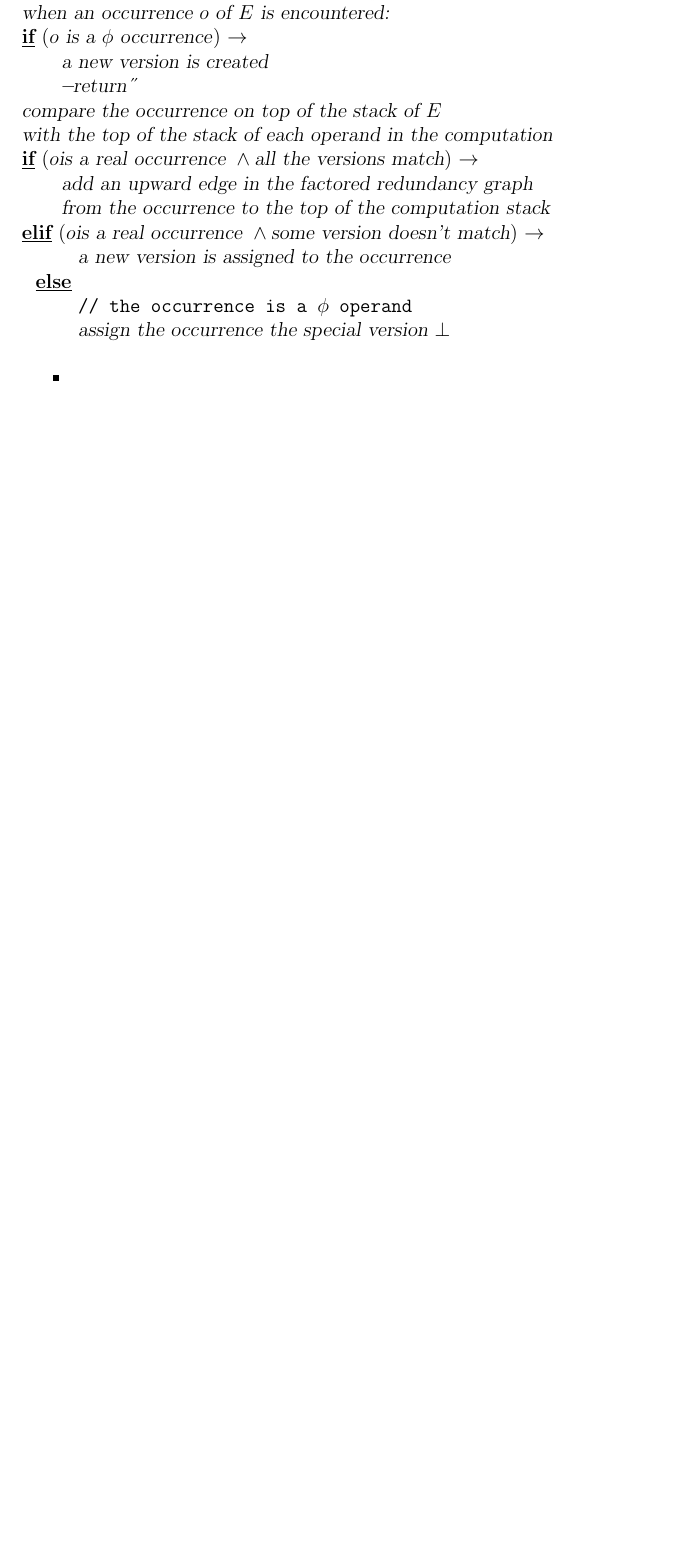
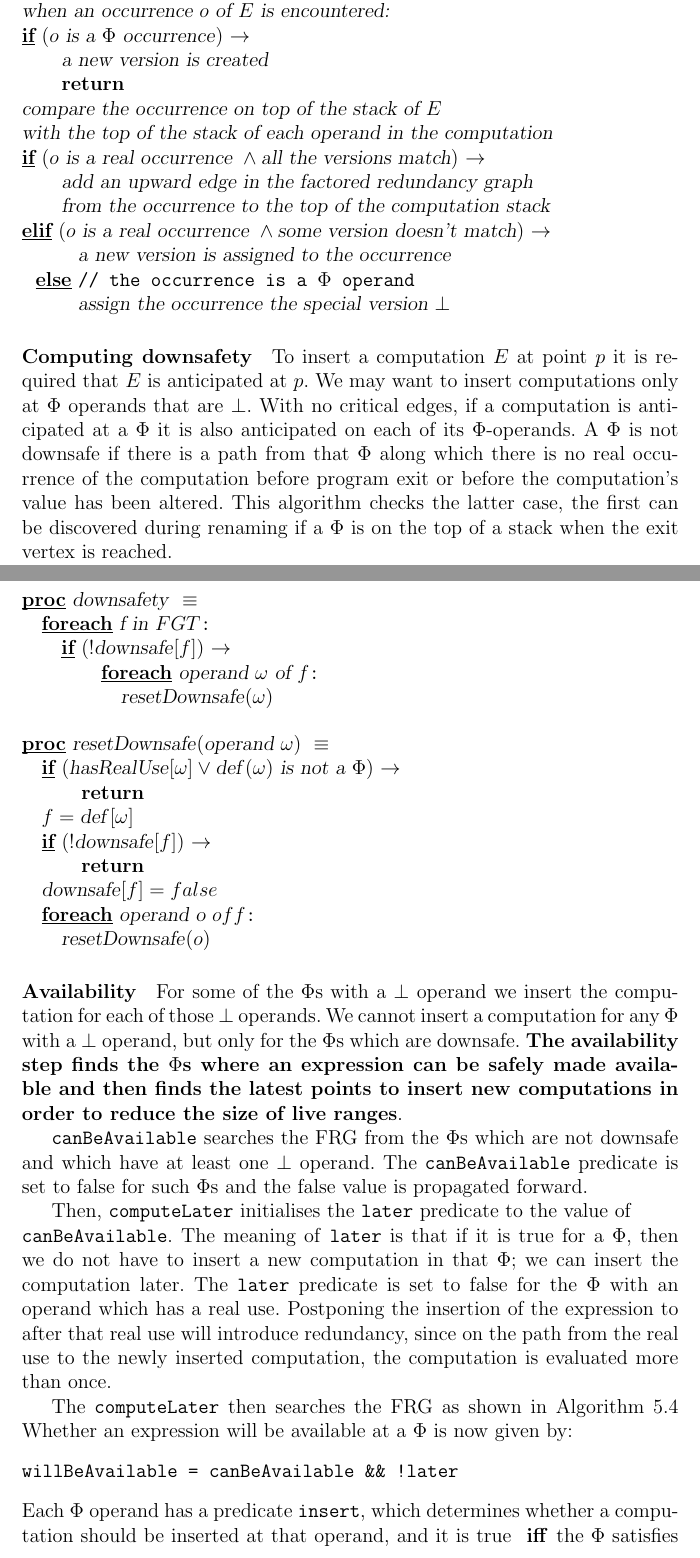
Before and after one commit to alescode/optimisingCompilersGuide, a LaTeX document (eda230.tex): part of page 13 of 13 before the commit and two parts of pages 13 and 14 of 15 after it, the two joined at a grey line, cut so that both start at the same text, the shorter picture padded with empty space. Compiled offline with pdfLaTeX.

Commit message:
Done will_be_available

```diff
--- a/eda230.tex
+++ b/eda230.tex
@@ -542,28 +556,90 @@ The algorithm is based on the rename algorithm for the translation to SSA form.
 There are stacks for versions of the variables and stacks for versions of each
 computation.
 
-\pagebreak
+\negv
 \begin{program}
-|preOrderTraversalOfTheDominatorTree()|
+|pre-order traversal of the dominator tree|
 |when an occurrence | o | of | E | is encountered: |
-\IF (o | is a |\phi| occurrence| ) \AR*
+\IF (o | is a |\Phi| occurrence| ) \AR*
     |a new version is created|
-    |\textbf{return}|
+    \textbf{return}
 \FI
 |compare the occurrence on top of the stack of | E
 |with the top of the stack of each operand in the computation |
-\IF (o |is a real occurrence | \land |all the versions match|) \AR*
+\IF (o | is a real occurrence | \land |all the versions match|) \AR*
     |add an upward edge in the factored redundancy graph|
     |from the occurrence to the top of the computation stack|
-\ELSIF (o |is a real occurrence | \land |some version doesn't match|) \AR*
+\ELSIF (o | is a real occurrence | \land |some version doesn't match|) \AR*
     |a new version is assigned to the occurrence|
-\ELSE
-    \texttt{// the occurrence is a $\phi$ operand}
+\ELSE %! FIX INDENTATION
+    \texttt{// the occurrence is a $\Phi$ operand}
     |assign the occurrence the special version |\bot
 \FI
-
 \end{program}
 
-\begin{itemize}
-\item
-\end{itemize}
+\paragraph*{Computing downsafety}
+To insert a computation $E$ at point $p$ it is required that $E$ is anticipated
+at $p$. We may want to insert computations only at $\Phi$ operands that are
+$\bot$. With no critical edges, if a computation is anticipated at a $\Phi$ it
+is also anticipated on each of its $\Phi$-operands. A $\Phi$ is not downsafe if
+there is a path from that $\Phi$ along which there is no real occurrence of the
+computation before program exit or before the computation's value has been
+altered. This algorithm checks the latter case, the first can be discovered
+during renaming if a $\Phi$ is on the top of a stack when the exit vertex is
+reached.
+
+\pagebreak
+\begin{program}
+\PROC |downsafety| \BODY
+    \FOREACH |f in | FGT \DO
+        \IF (!|downsafe|[f]) \AR*
+            \FOREACH |operand | \omega | of | f \DO
+                |resetDownsafe|(\omega)
+            \OD
+        \FI
+    \OD
+\end{program}
+\negv
+\begin{program}
+\PROC |resetDownsafe|(|operand | \omega) \BODY
+    \IF (|hasRealUse|[\omega] \lor |def|(\omega) | is not a | \Phi) \AR*
+        \textbf{return}
+    \FI
+    f = |def|[\omega]
+    \IF (!|downsafe|[f]) \AR* \textbf{return} \FI
+    |downsafe|[f] = false
+    \FOREACH |operand o | of f \DO
+        |resetDownsafe|(o)
+    \OD
+\end{program}
+
+\paragraph*{Availability}
+For some of the $\Phi$s with a $\bot$ operand we insert the computation for each
+of those $\bot$ operands. We cannot insert a computation for any $\Phi$ with a
+$\bot$ operand, but only for the $\Phi$s which are downsafe. \textbf{The
+availability step finds the $\Phi$s where an expression can be safely made
+available and then finds the latest points to insert new computations in
+order to reduce the size of live ranges}.
+
+\texttt{canBeAvailable} searches the FRG from the $\Phi$s which are not downsafe
+and which have at least one $\bot$ operand. The \texttt{canBeAvailable}
+predicate is set to false for such $\Phi$s and the false value is propagated
+forward.
+
+Then, \texttt{computeLater} initialises the \texttt{later} predicate to the
+value of \\ \texttt{canBeAvailable}. The meaning of \texttt{later} is that if it is
+true for a $\Phi$, then we do not have to insert a new computation in that
+$\Phi$; we can insert the computation later. The \texttt{later} predicate is set
+to false for the $\Phi$ with an operand which has a real use. Postponing the
+insertion of the expression to after that real use will introduce redundancy,
+since on the path from the real use to the newly inserted computation, the
+computation is evaluated more than once.
+
+The \texttt{computeLater} then searches the FRG as shown in Algorithm 5.4
+Whether an expression will be available at a $\Phi$ is now given by:
+\begin{verbatim}
+willBeAvailable = canBeAvailable && !later
+\end{verbatim}
+Each $\Phi$ operand has a predicate \texttt{insert}, which determines whether a
+computation should be inserted at that operand, and it is true \iff the $\Phi$
+satisfies \texttt{willBeAVailable} and the operand is $\bot$ or defined by a
```
Also changed, not shown: eda230.tex (94 more changed lines).
